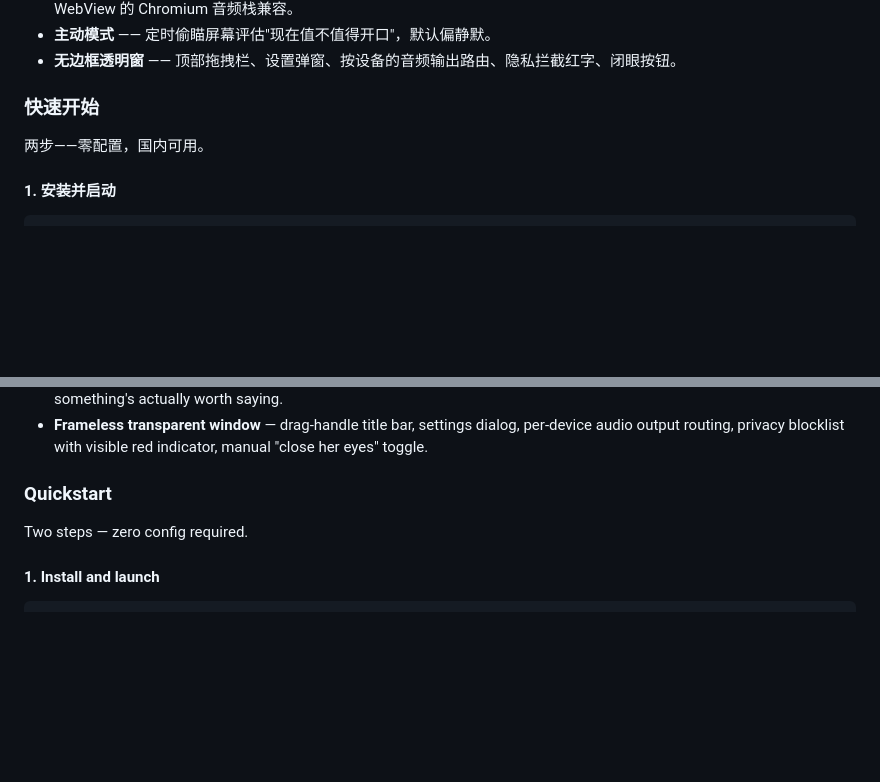
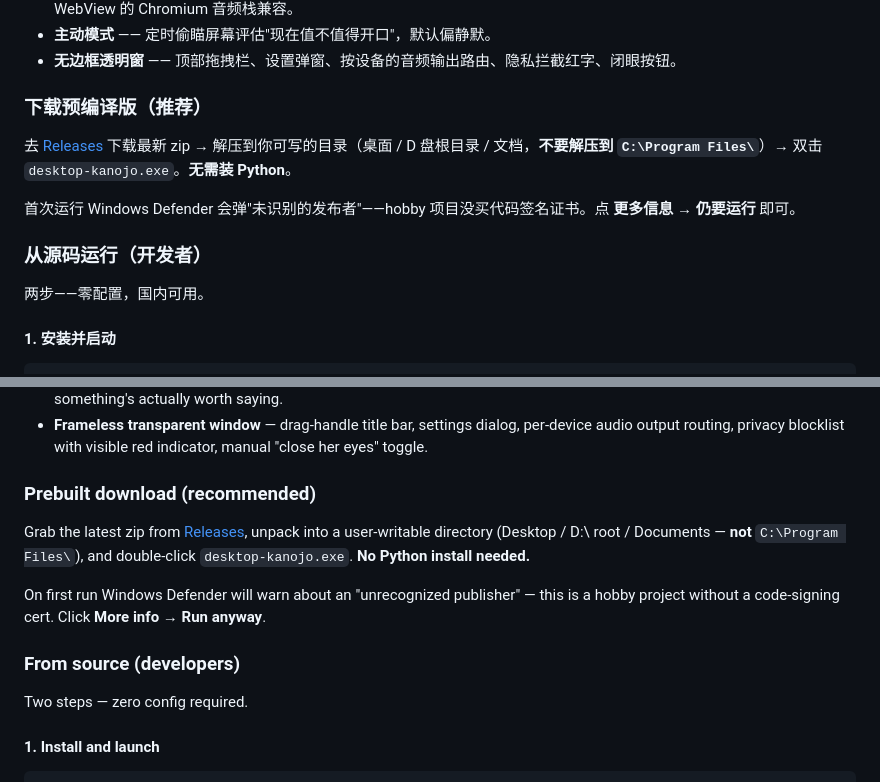
Before and after one commit to lshhhhhhh/desktop-kanojo, a Markdown page: README.md, 2 parts joined by grey strips. Drawn GitHub-style; blank space fills up the shorter version.

Commit message:
README: add prebuilt download section + release badge
Point users at the v0.1.0 release zip first; "from source" stays as the
developer path. Adds:
- Release version badge alongside CI + License.
- "下载预编译版（推荐）" / "Prebuilt download (recommended)" section
  in both Chinese and English, with the Defender SmartScreen workaround
  spelled out.

Co-Authored-By: Claude Opus 4.7 (1M context) <noreply@anthropic.com>

```diff
--- a/README.md
+++ b/README.md
@@ -25,7 +26,13 @@
 - **主动模式** —— 定时偷瞄屏幕评估"现在值不值得开口"，默认偏静默。
 - **无边框透明窗** —— 顶部拖拽栏、设置弹窗、按设备的音频输出路由、隐私拦截红字、闭眼按钮。
 
-### 快速开始
+### 下载预编译版（推荐）
+
+去 [Releases](https://github.com/lshhhhhhh/desktop-kanojo/releases/latest) 下载最新 zip → 解压到你可写的目录（桌面 / D 盘根目录 / 文档，**不要解压到 `C:\Program Files\`**）→ 双击 `desktop-kanojo.exe`。**无需装 Python**。
+
+首次运行 Windows Defender 会弹"未识别的发布者"——hobby 项目没买代码签名证书。点 **更多信息** → **仍要运行** 即可。
+
+### 从源码运行（开发者）
 
 两步——零配置，国内可用。
 
@@ -119,7 +126,13 @@ proactively, and speaks back with a cloned voice.
 - **Proactive mode** — periodic screen-aware checks. She decides whether to speak up, biased toward silence unless something's actually worth saying.
 - **Frameless transparent window** — drag-handle title bar, settings dialog, per-device audio output routing, privacy blocklist with visible red indicator, manual "close her eyes" toggle.
 
-### Quickstart
+### Prebuilt download (recommended)
+
+Grab the latest zip from [Releases](https://github.com/lshhhhhhh/desktop-kanojo/releases/latest), unpack into a user-writable directory (Desktop / D:\ root / Documents — **not** `C:\Program Files\`), and double-click `desktop-kanojo.exe`. **No Python install needed.**
+
+On first run Windows Defender will warn about an "unrecognized publisher" — this is a hobby project without a code-signing cert. Click **More info** → **Run anyway**.
+
+### From source (developers)
 
 Two steps — zero config required.
 
```
Also changed, not shown: other parts of README.md (+1 -0 lines).
